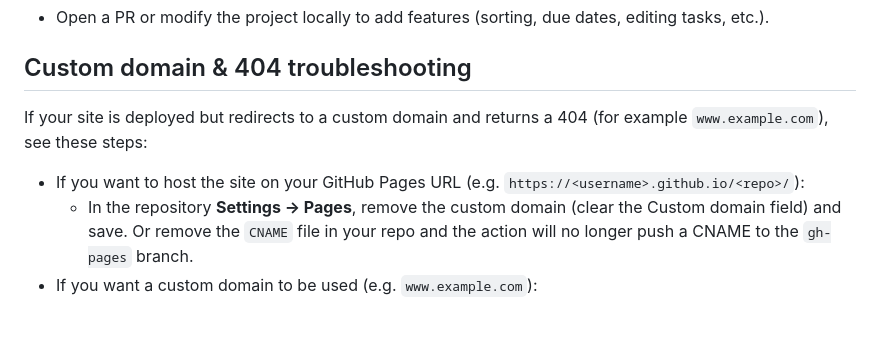
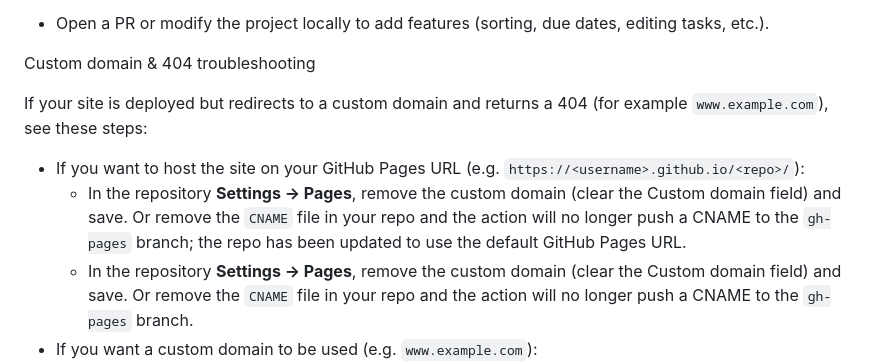
Before and after one commit to Guptan0506/todo-app, a Markdown page: README.md, the part around the change. GitHub-like rendering; blank space fills up the shorter version.

Commit message:
docs: note default GitHub Pages URL (remove CNAME) in README

```diff
--- a/README.md
+++ b/README.md
@@ -51,11 +51,10 @@ Contributing
 - Open a PR or modify the project locally to add features (sorting, due dates, editing tasks, etc.).
 
 Custom domain & 404 troubleshooting
-----------------------------------
 
 If your site is deployed but redirects to a custom domain and returns a 404 (for example `www.example.com`), see these steps:
-
 - If you want to host the site on your GitHub Pages URL (e.g. `https://<username>.github.io/<repo>/`):
+	- In the repository **Settings → Pages**, remove the custom domain (clear the Custom domain field) and save. Or remove the `CNAME` file in your repo and the action will no longer push a CNAME to the `gh-pages` branch; the repo has been updated to use the default GitHub Pages URL.
 	- In the repository **Settings → Pages**, remove the custom domain (clear the Custom domain field) and save. Or remove the `CNAME` file in your repo and the action will no longer push a CNAME to the `gh-pages` branch.
 - If you want a custom domain to be used (e.g. `www.example.com`):
 	- Add a `CNAME` file (top-level) with the domain name (e.g. `www.example.com`), commit and push.
```
